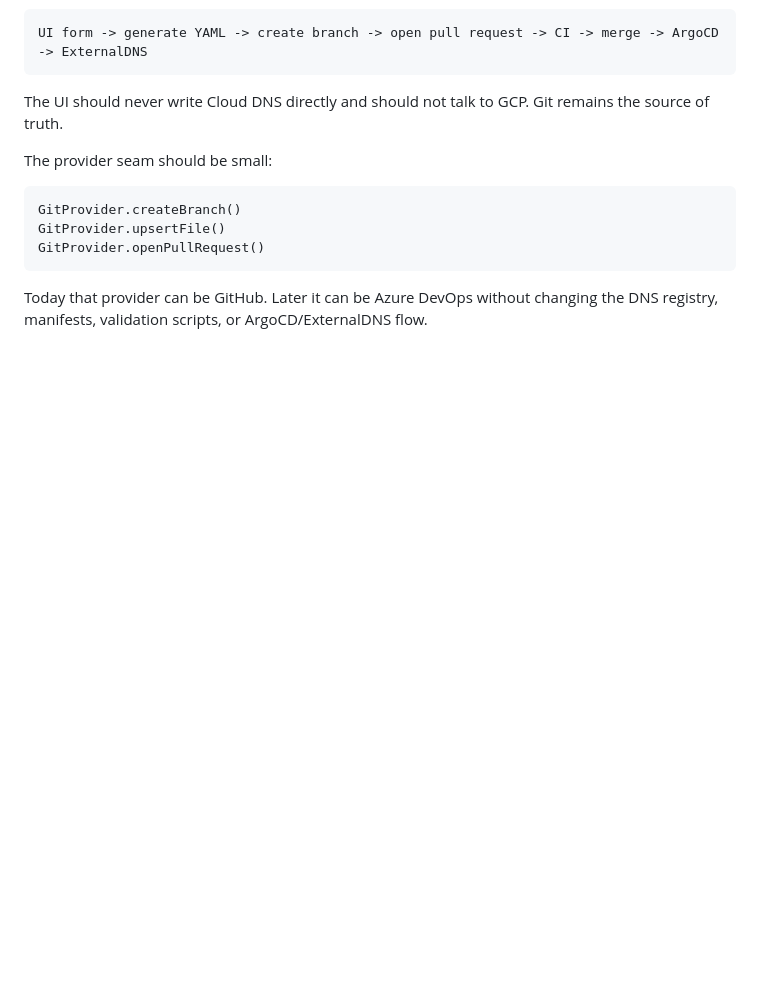
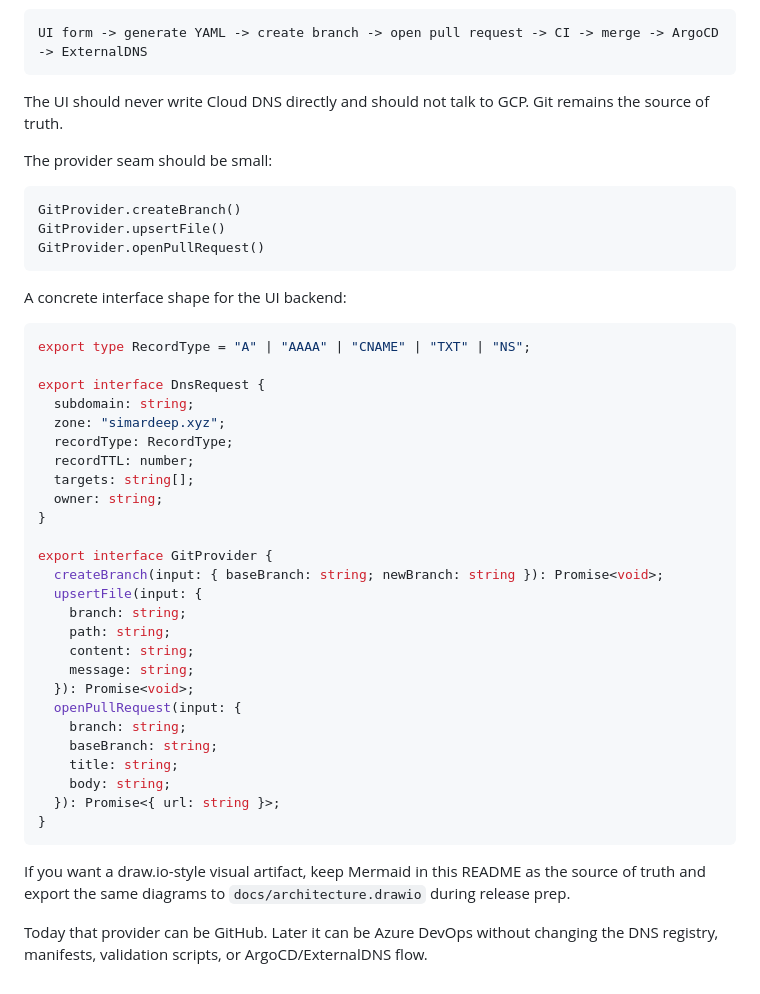
Before and after one commit to simardeep1792/dns-as-a-pr, a Markdown page: README.md, the part around one of its changes. GitHub-like rendering; blank space fills up the shorter version.

Commit message:
docs: add architecture diagrams and UI adapter design

````diff
--- a/README.md
+++ b/README.md
@@ -220,4 +294,37 @@ GitProvider.upsertFile()
 GitProvider.openPullRequest()
 ```
 
+A concrete interface shape for the UI backend:
+
+```ts
+export type RecordType = "A" | "AAAA" | "CNAME" | "TXT" | "NS";
+
+export interface DnsRequest {
+  subdomain: string;
+  zone: "simardeep.xyz";
+  recordType: RecordType;
+  recordTTL: number;
+  targets: string[];
+  owner: string;
+}
+
+export interface GitProvider {
+  createBranch(input: { baseBranch: string; newBranch: string }): Promise<void>;
+  upsertFile(input: {
+    branch: string;
+    path: string;
+    content: string;
+    message: string;
+  }): Promise<void>;
+  openPullRequest(input: {
+    branch: string;
+    baseBranch: string;
+    title: string;
+    body: string;
+  }): Promise<{ url: string }>;
+}
+```
+
+If you want a draw.io-style visual artifact, keep Mermaid in this README as the source of truth and export the same diagrams to `docs/architecture.drawio` during release prep.
+
 Today that provider can be GitHub. Later it can be Azure DevOps without changing the DNS registry, manifests, validation scripts, or ArgoCD/ExternalDNS flow.
````
Also changed, not shown: other parts of README.md (+76 -2 lines), design/ui-architecture.md (added, +78 -0 lines).
